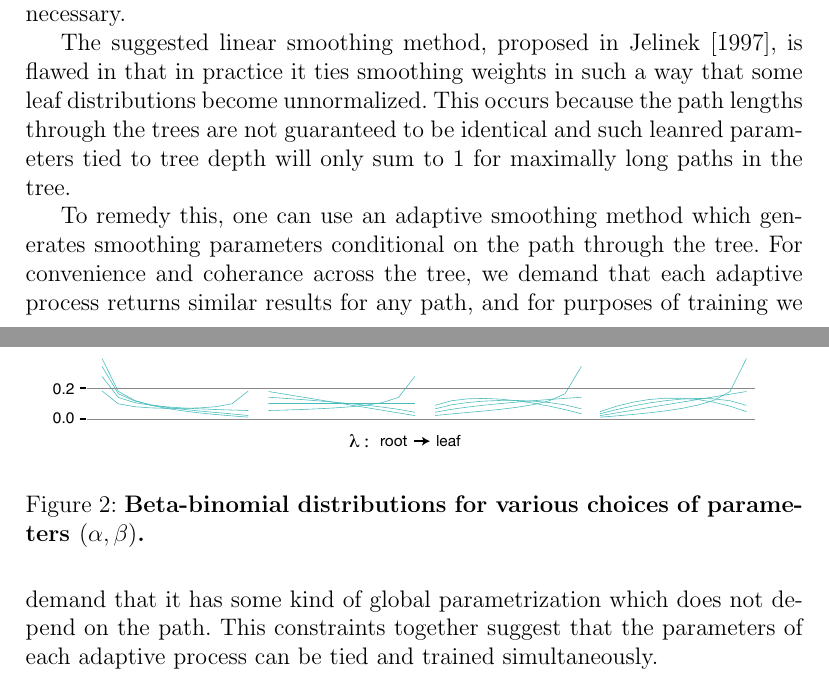
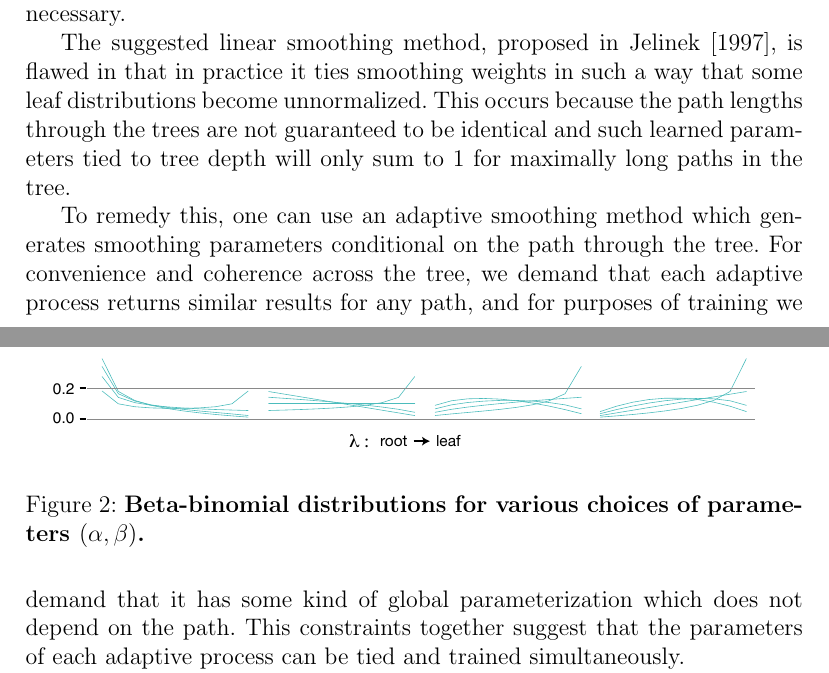
Before and after one commit to tel/Decision-Tree-Language-Models, a LaTeX document (report/report.tex): two parts of pages 4 and 5 of 12, joined at a grey line, cut so that both start at the same text. Compiled offline with pdfLaTeX.

Commit message:
* report/report.tex: Spellchecked!

```diff
--- a/report/report.tex
+++ b/report/report.tex
@@ -203,15 +203,15 @@ The suggested linear smoothing method, proposed in Jelinek [1997], is
 flawed in that in practice it ties smoothing weights in such a way
 that some leaf distributions become unnormalized. This occurs because
 the path lengths through the trees are not guaranteed to be identical
-and such leanred parameters tied to tree depth will only sum to 1 for
+and such learned parameters tied to tree depth will only sum to 1 for
 maximally long paths in the tree.
 
 To remedy this, one can use an adaptive smoothing method which
 generates smoothing parameters conditional on the path through the
-tree. For convenience and coherance across the tree, we demand that
+tree. For convenience and coherence across the tree, we demand that
 each adaptive process returns similar results for any path, and for
 purposes of training we demand that it has some kind of global
-parametrization which does not depend on the path. This constraints
+parameterization which does not depend on the path. This constraints
 together suggest that the parameters of each adaptive process can be
 tied and trained simultaneously.
 
```
Also changed, not shown: report/report.tex (12 more changed lines).
